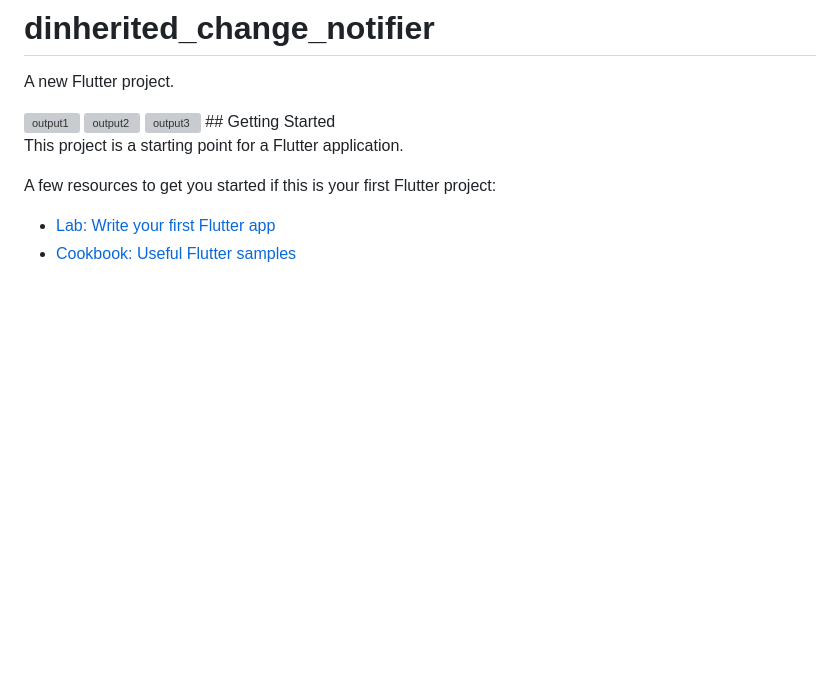
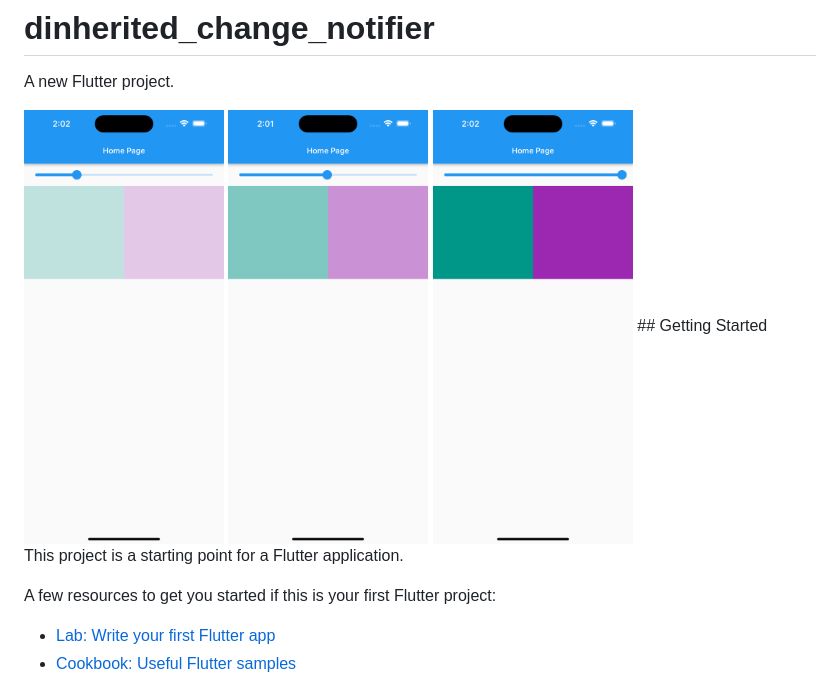
Before and after one commit to nikhil7299/dinherited_change_notifier, a Markdown page: README.md, the part around the change. Drawn GitHub-style; pictures changed too: output1.png (added), output2.png (added), output3.png (added); blank space fills up the shorter version; grey boxes are pictures that could not be loaded.

Commit message:
All-Steps

```diff
--- a/README.md
+++ b/README.md
@@ -2,9 +2,9 @@
 
 A new Flutter project.
 
-<img src="./output1.png" alt="output1" width="200"/>
-<img src="./output2.png" alt="output2" width="200"/>
-<img src="./output3.png" alt="output3" width="200"/>
+<img src="output1.png" alt="output1" width="200"/>
+<img src="output2.png" alt="output2" width="200"/>
+<img src="output3.png" alt="output3" width="200"/>
 ## Getting Started
 
 This project is a starting point for a Flutter application.
```
